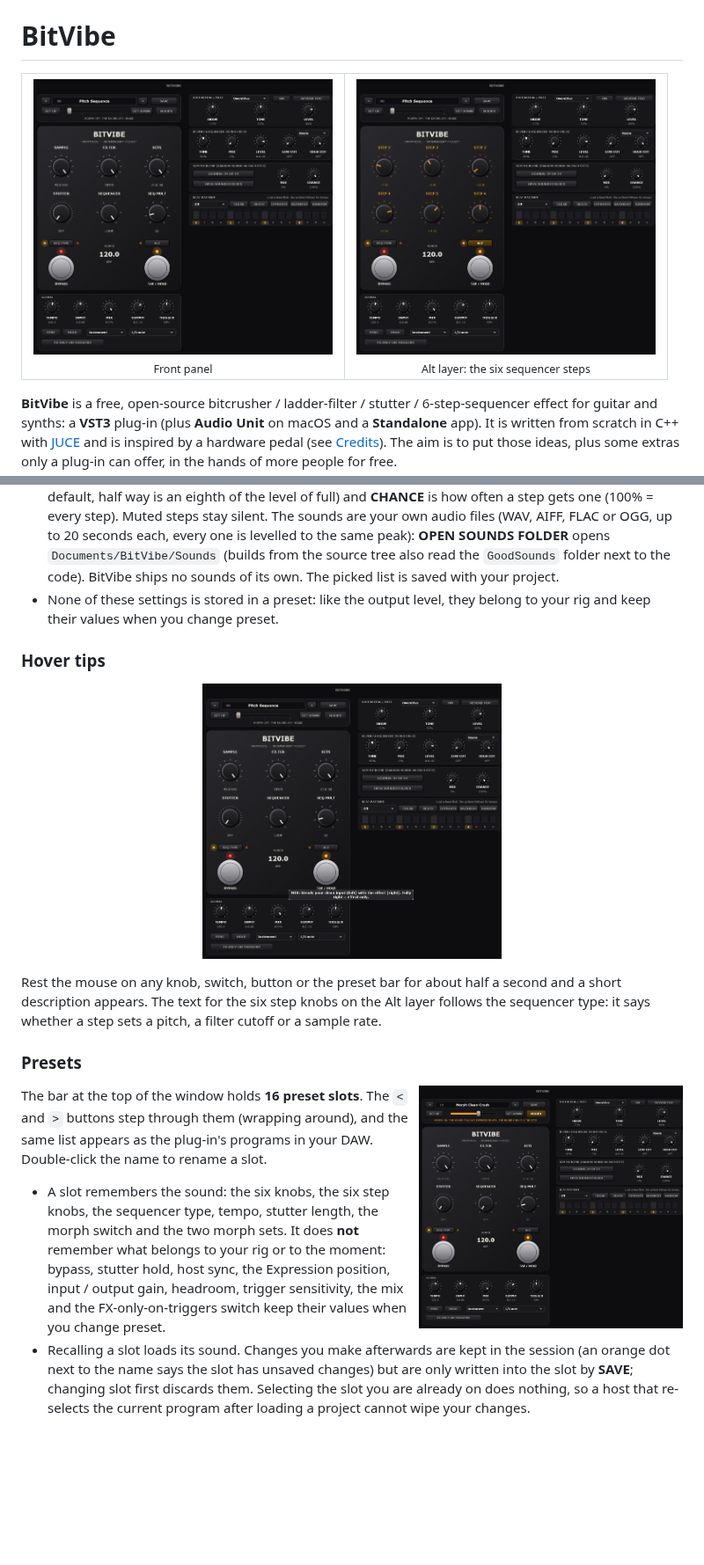
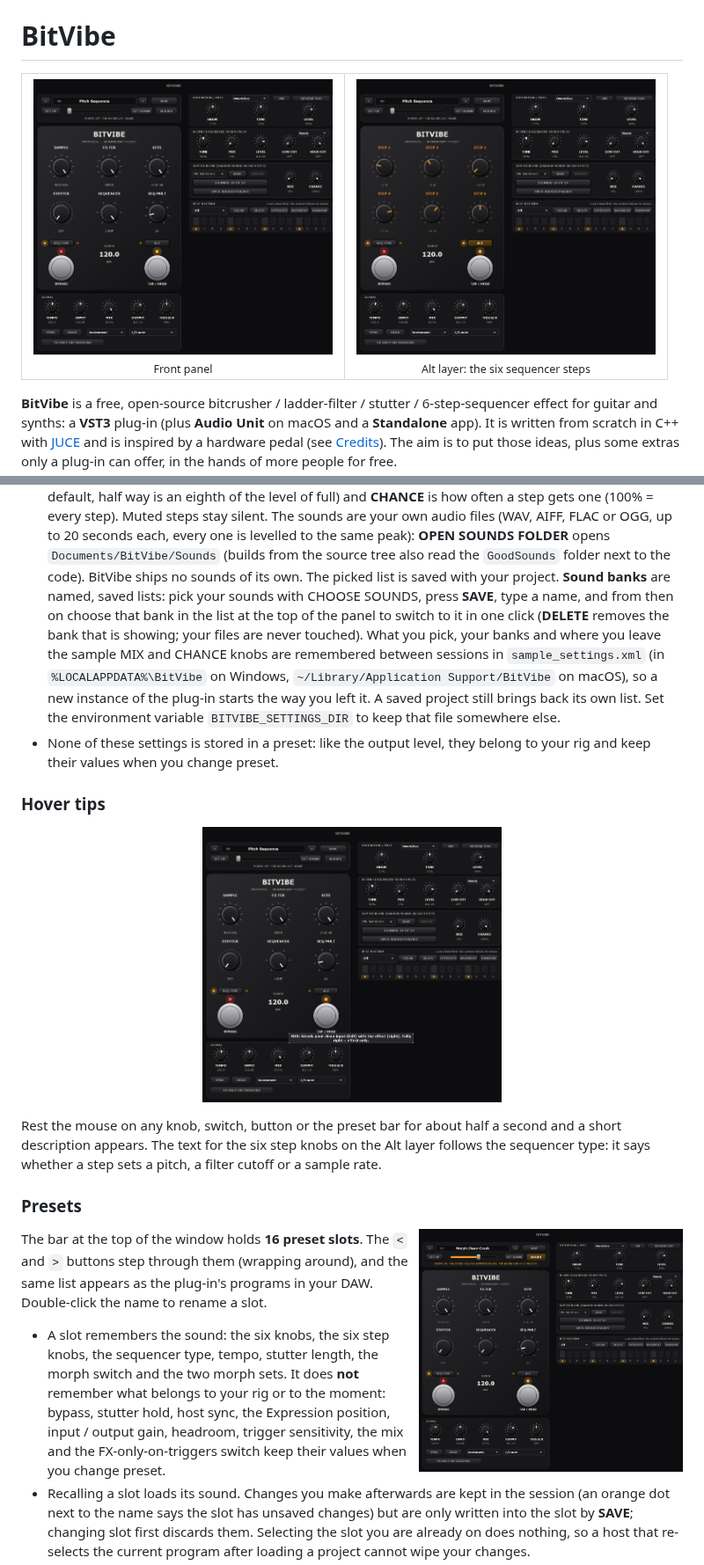
Before and after one commit to d0ge5/BitVibe, a Markdown page: README.md, 2 parts joined by grey strips. Shown at 88% size. Rendered like a GitHub page; pictures changed too: artifacts/editor_alt_pitch.png, artifacts/editor_front.png, artifacts/editor_morph.png; blank space fills up the shorter version.

```diff
--- a/README.md
+++ b/README.md
@@ -156,6 +156,12 @@ triggers on noise, adjust **Trigger**, and try feeding the plug-in the dry guita
   seconds each, every one is levelled to the same peak): **OPEN SOUNDS FOLDER** opens `Documents/BitVibe/Sounds`
   (builds from the source tree also read the `GoodSounds` folder next to the code). BitVibe ships no sounds
   of its own. The picked list is saved with your project.
+  **Sound banks** are named, saved lists: pick your sounds with CHOOSE SOUNDS, press **SAVE**, type a name, and
+  from then on choose that bank in the list at the top of the panel to switch to it in one click (**DELETE**
+  removes the bank that is showing; your files are never touched). What you pick, your banks and where you leave
+  the sample MIX and CHANCE knobs are remembered between sessions in `sample_settings.xml` (in `%LOCALAPPDATA%\BitVibe`
+  on Windows, `~/Library/Application Support/BitVibe` on macOS), so a new instance of the plug-in starts the way
+  you left it. A saved project still brings back its own list. Set the environment variable `BITVIBE_SETTINGS_DIR` to keep that file somewhere else.
 - None of these settings is stored in a preset: like the output level, they belong to your rig and keep their
   values when you change preset.
 
```
Also changed, not shown: artifacts/editor_alt_filter.png, artifacts/editor_played.png, 7 other files.
